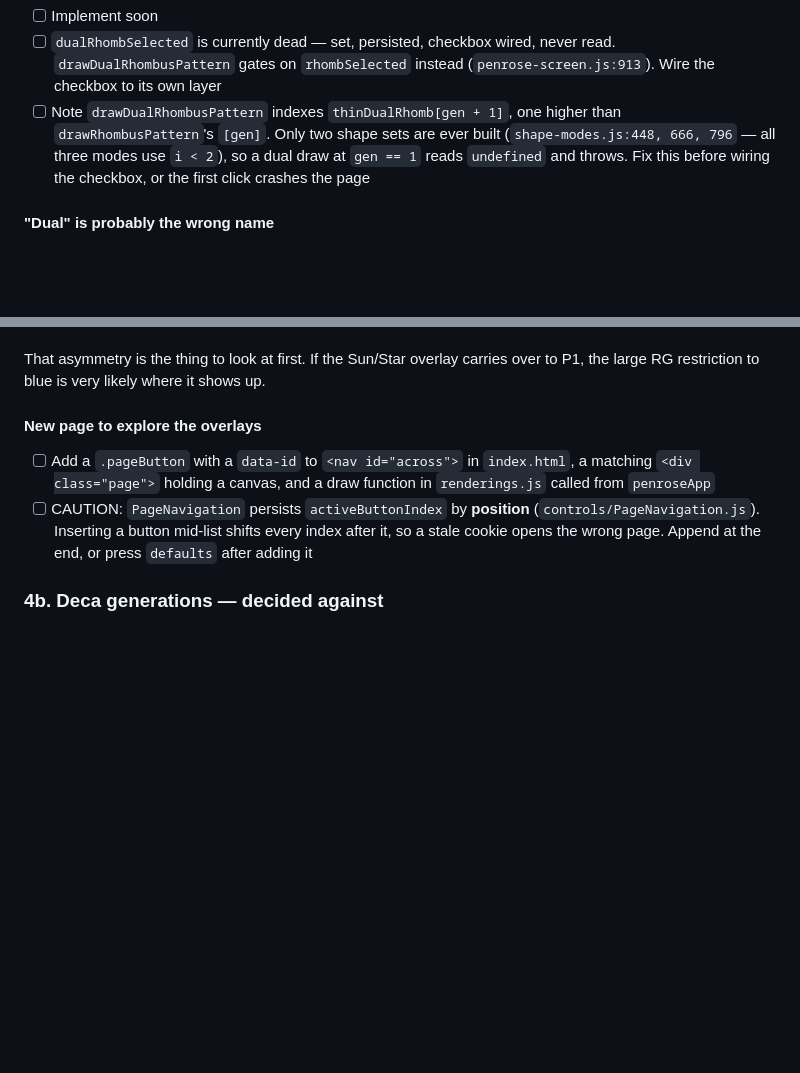
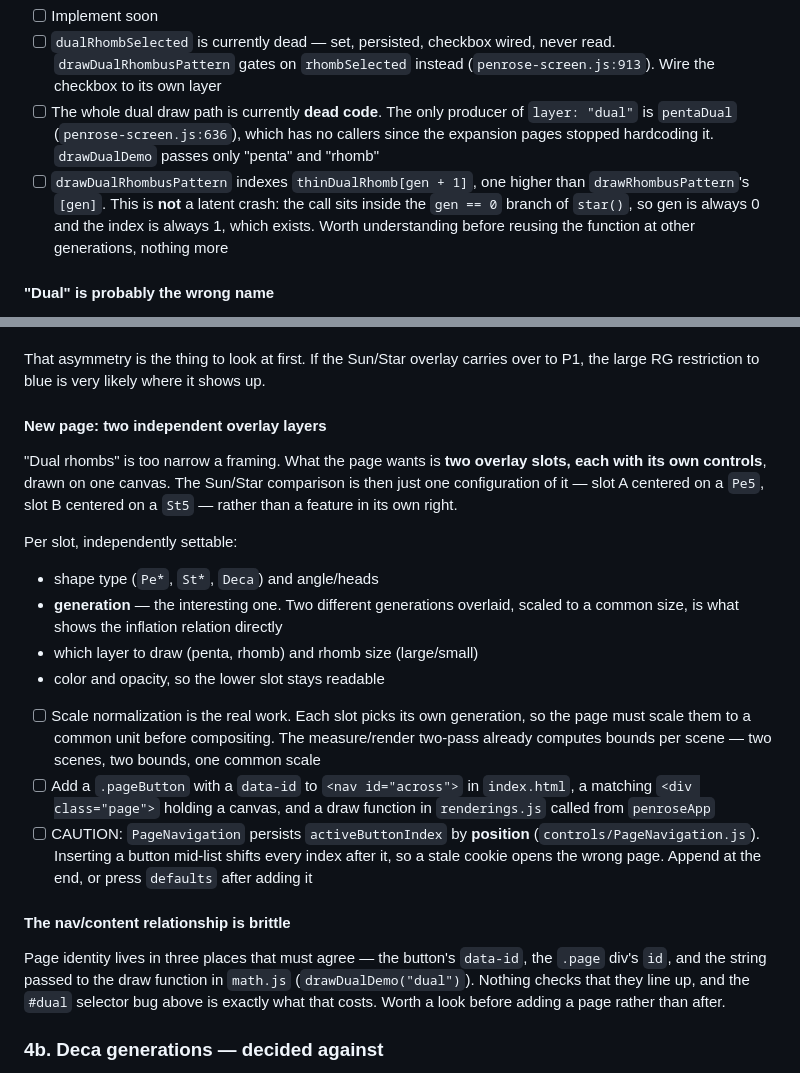
Before and after one commit to Jakeoil/penrose-mosaic, a Markdown page: TODO.md, 2 parts joined by grey strips. Drawn GitHub-style; blank space fills up the shorter version.

Commit message:
Correct the [gen+1] claim; reframe the page as two overlay slots
The [gen + 1] indexing is not a latent crash. The call sits inside the
gen == 0 branch of star(), so gen is always 0 and the index is always 1,
which exists. The whole dual draw path is dead anyway -- pentaDual is the
only producer of layer "dual" and it has no callers.

Reframes the new page after Jeff's point that "dual rhombs" is too narrow:
two independent overlay slots with their own type, generation and layer,
composited on one canvas. Sun/Star becomes one configuration rather than
the feature. Scale normalization across generations is the real work.

Also notes that page identity lives in three unchecked places, which is
what the #dual selector bug cost.

Co-Authored-By: Claude Opus 5 <noreply@anthropic.com>

```diff
--- a/TODO.md
+++ b/TODO.md
@@ -91,11 +91,15 @@ dual.
 - [ ] `dualRhombSelected` is currently dead — set, persisted, checkbox wired,
       never read. `drawDualRhombusPattern` gates on `rhombSelected` instead
       (`penrose-screen.js:913`). Wire the checkbox to its own layer
-- [ ] Note `drawDualRhombusPattern` indexes `thinDualRhomb[gen + 1]`, one higher
-      than `drawRhombusPattern`'s `[gen]`. Only two shape sets are ever built
-      (`shape-modes.js:448, 666, 796` — all three modes use `i < 2`), so a dual
-      draw at `gen == 1` reads `undefined` and throws. Fix this before wiring
-      the checkbox, or the first click crashes the page
+- [ ] The whole dual draw path is currently **dead code**. The only producer of
+      `layer: "dual"` is `pentaDual` (`penrose-screen.js:636`), which has no
+      callers since the expansion pages stopped hardcoding it. `drawDualDemo`
+      passes only "penta" and "rhomb"
+- [ ] `drawDualRhombusPattern` indexes `thinDualRhomb[gen + 1]`, one higher than
+      `drawRhombusPattern`'s `[gen]`. This is **not** a latent crash: the call
+      sits inside the `gen == 0` branch of `star()`, so gen is always 0 and the
+      index is always 1, which exists. Worth understanding before reusing the
+      function at other generations, nothing more
 
 #### "Dual" is probably the wrong name
 The idea is a map centered on a `Pe5` pentagon overlain with one centered on a
@@ -153,7 +157,23 @@ with the P3 rhombs overlaid in yellow.
 That asymmetry is the thing to look at first. If the Sun/Star overlay carries
 over to P1, the large RG restriction to blue is very likely where it shows up.
 
-#### New page to explore the overlays
+#### New page: two independent overlay layers
+"Dual rhombs" is too narrow a framing. What the page wants is **two overlay
+slots, each with its own controls**, drawn on one canvas. The Sun/Star
+comparison is then just one configuration of it — slot A centered on a `Pe5`,
+slot B centered on a `St5` — rather than a feature in its own right.
+
+Per slot, independently settable:
+- shape type (`Pe*`, `St*`, `Deca`) and angle/heads
+- **generation** — the interesting one. Two different generations overlaid,
+  scaled to a common size, is what shows the inflation relation directly
+- which layer to draw (penta, rhomb) and rhomb size (large/small)
+- color and opacity, so the lower slot stays readable
+
+- [ ] Scale normalization is the real work. Each slot picks its own generation,
+      so the page must scale them to a common unit before compositing. The
+      measure/render two-pass already computes bounds per scene — two scenes,
+      two bounds, one common scale
 - [ ] Add a `.pageButton` with a `data-id` to `<nav id="across">` in
       `index.html`, a matching `<div class="page">` holding a canvas, and a draw
       function in `renderings.js` called from `penroseApp`
@@ -161,6 +181,13 @@ over to P1, the large RG restriction to blue is very likely where it shows up.
       (`controls/PageNavigation.js`). Inserting a button mid-list shifts every
       index after it, so a stale cookie opens the wrong page. Append at the end,
       or press `defaults` after adding it
+
+#### The nav/content relationship is brittle
+Page identity lives in three places that must agree — the button's `data-id`, the
+`.page` div's `id`, and the string passed to the draw function in `math.js`
+(`drawDualDemo("dual")`). Nothing checks that they line up, and the `#dual`
+selector bug above is exactly what that costs. Worth a look before adding a page
+rather than after.
 
 ### 4b. Deca generations — decided against
 `wieringa-roof`'s `expandDeca` expands children at `gen` using `wheels[gen + 1]`,
```
